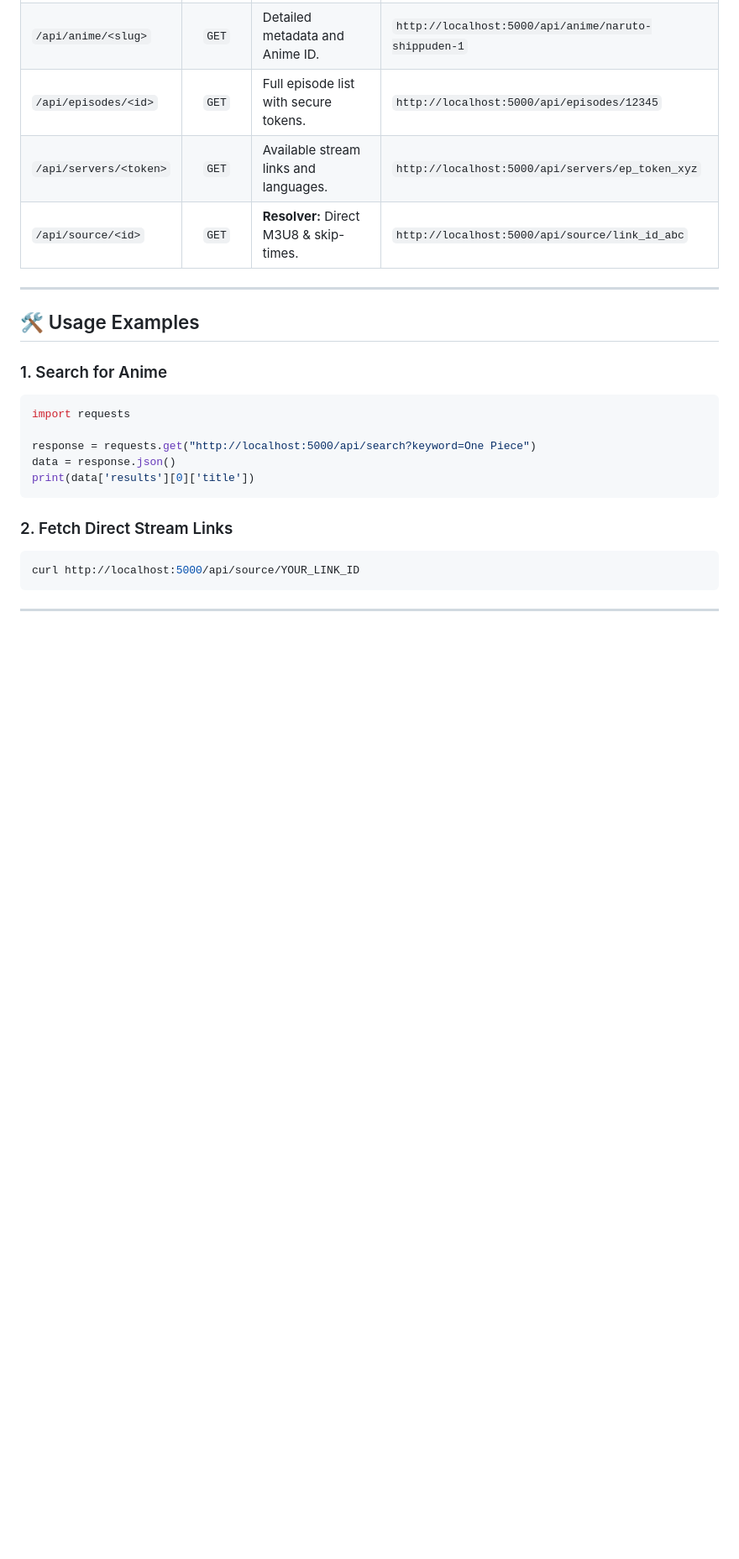
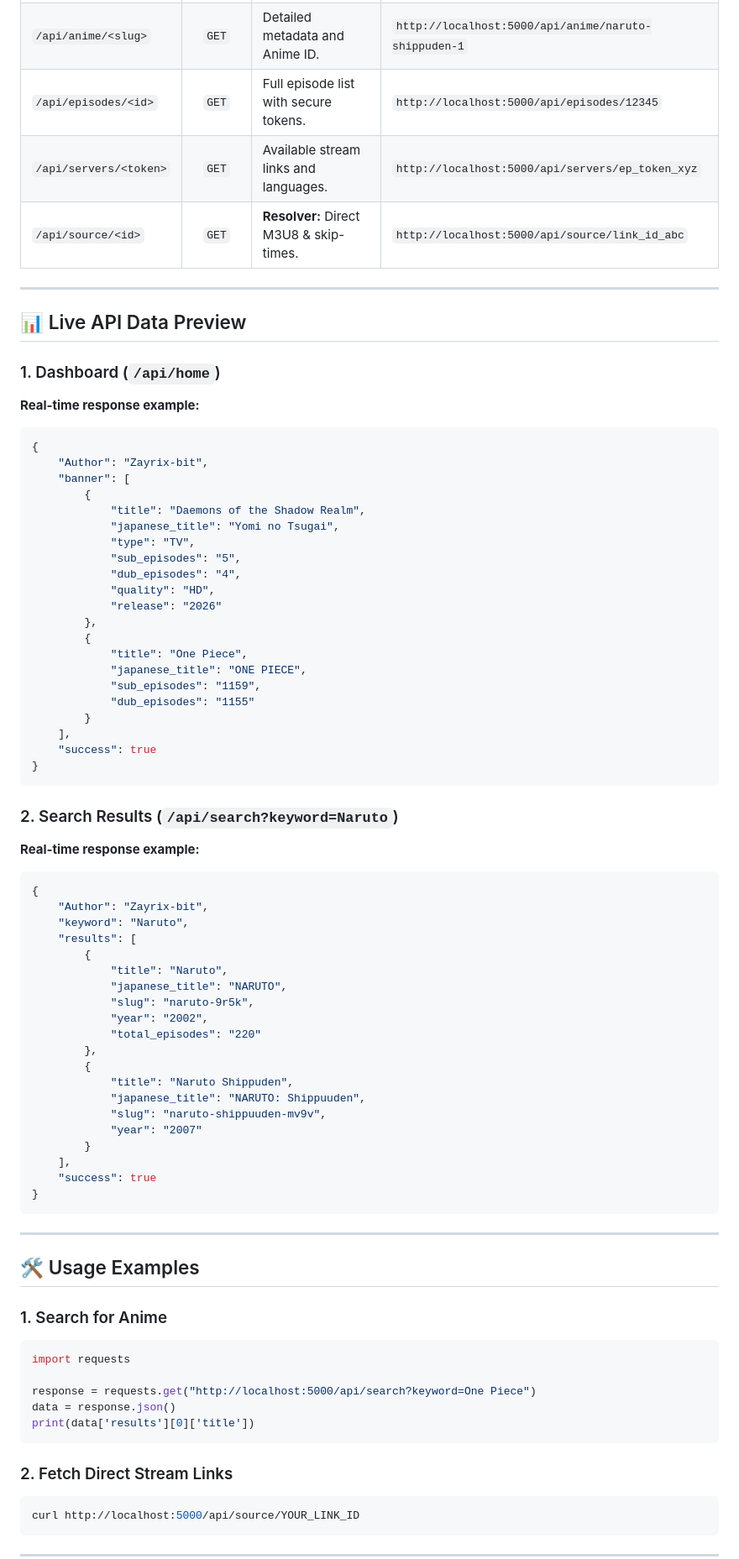
Before and after one commit to Zayrix-bit/AnimeKai-API, a Markdown page: README.md, the part around the change. Shown at 84% size. Drawn GitHub-style; blank space fills up the shorter version.

Commit message:
docs: add live API response examples to README for dashboard and search endpoints

````diff
--- a/README.md
+++ b/README.md
@@ -39,6 +39,61 @@ A high-performance, **reverse-engineered** anime scraping engine and REST API fo
 | `/api/episodes/<id>`| `GET` | Full episode list with secure tokens. | `http://localhost:5000/api/episodes/12345` |
 | `/api/servers/<token>`| `GET` | Available stream links and languages. | `http://localhost:5000/api/servers/ep_token_xyz` |
 | `/api/source/<id>` | `GET` | **Resolver:** Direct M3U8 & skip-times. | `http://localhost:5000/api/source/link_id_abc` |
+
+---
+
+## 📊 Live API Data Preview
+
+### 1. Dashboard (`/api/home`)
+**Real-time response example:**
+```json
+{
+    "Author": "Zayrix-bit",
+    "banner": [
+        {
+            "title": "Daemons of the Shadow Realm",
+            "japanese_title": "Yomi no Tsugai",
+            "type": "TV",
+            "sub_episodes": "5",
+            "dub_episodes": "4",
+            "quality": "HD",
+            "release": "2026"
+        },
+        {
+            "title": "One Piece",
+            "japanese_title": "ONE PIECE",
+            "sub_episodes": "1159",
+            "dub_episodes": "1155"
+        }
+    ],
+    "success": true
+}
+```
+
+### 2. Search Results (`/api/search?keyword=Naruto`)
+**Real-time response example:**
+```json
+{
+    "Author": "Zayrix-bit",
+    "keyword": "Naruto",
+    "results": [
+        {
+            "title": "Naruto",
+            "japanese_title": "NARUTO",
+            "slug": "naruto-9r5k",
+            "year": "2002",
+            "total_episodes": "220"
+        },
+        {
+            "title": "Naruto Shippuden",
+            "japanese_title": "NARUTO: Shippuuden",
+            "slug": "naruto-shippuuden-mv9v",
+            "year": "2007"
+        }
+    ],
+    "success": true
+}
+```
 
 ---
 
````
